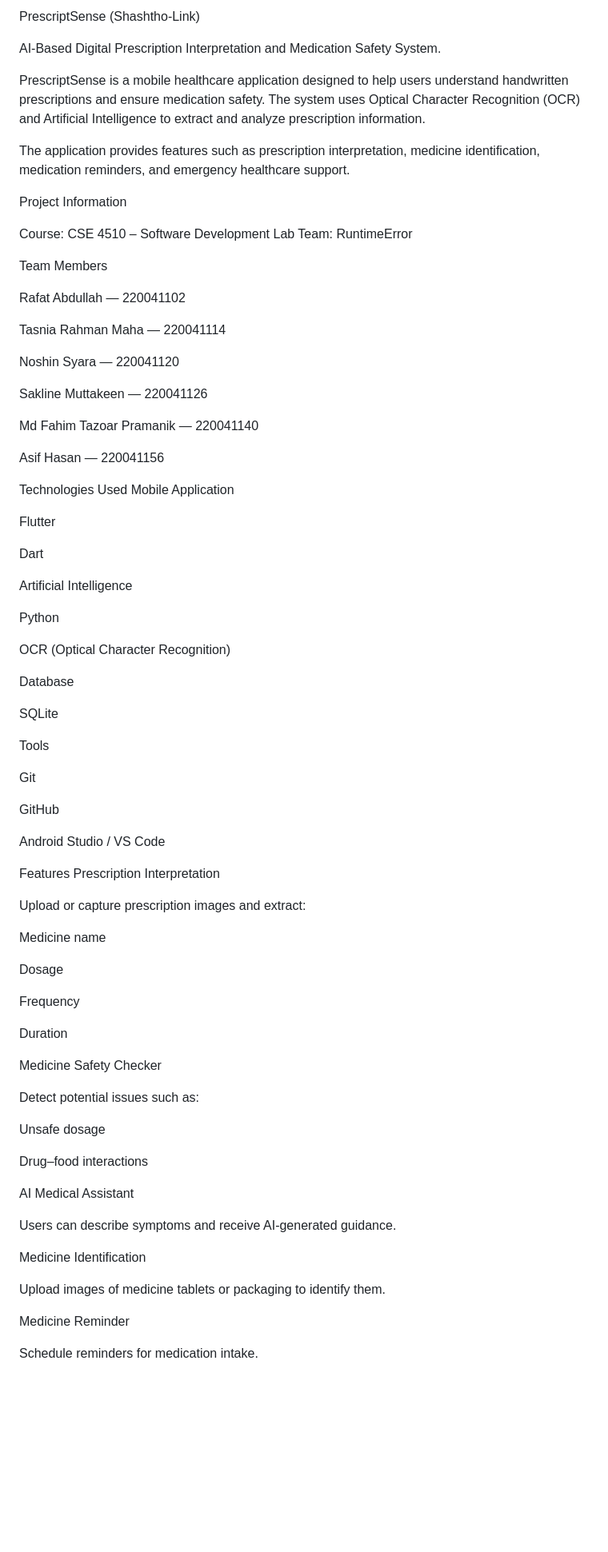
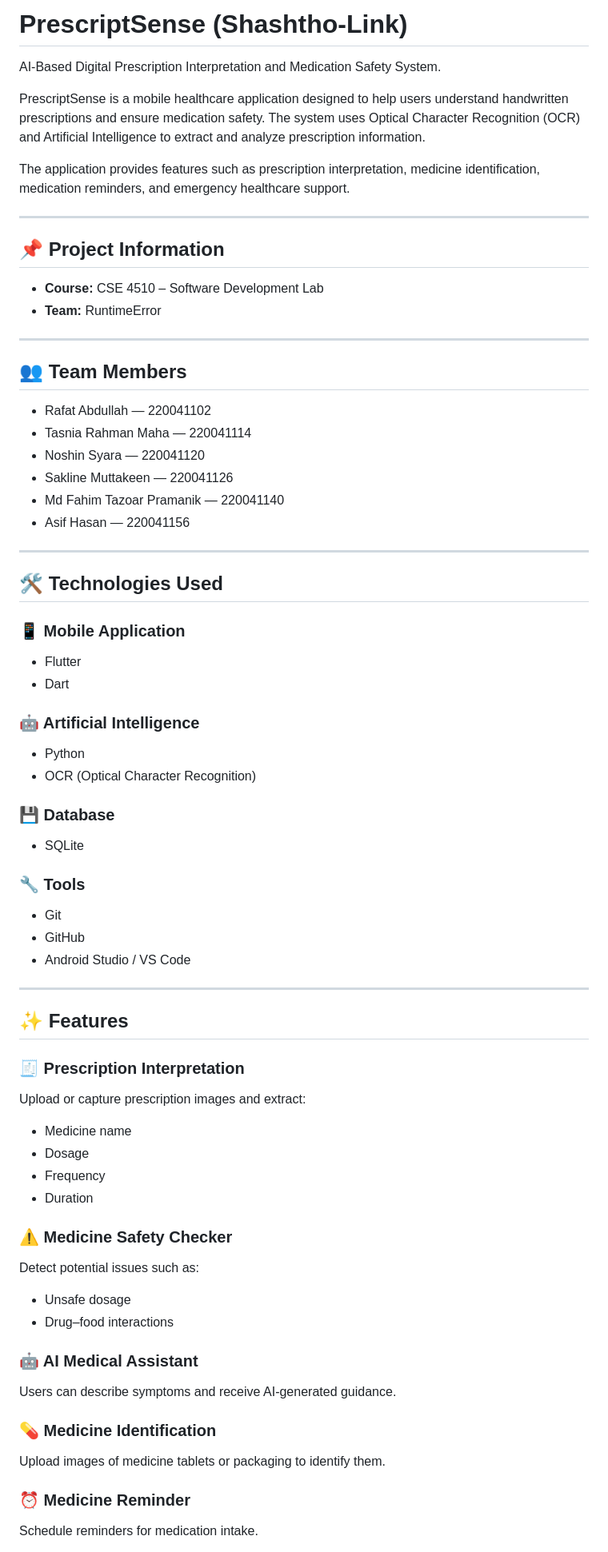
Before and after one commit to tasniamaha/Prescript_Sense, a Markdown page: README.md, the part around one of its changes. Shown at 80% size. GitHub-like rendering; blank space fills up the shorter version.

```diff
--- a/README.md
+++ b/README.md
@@ -1,4 +1,4 @@
-PrescriptSense (Shashtho-Link)
+# PrescriptSense (Shashtho-Link)
 
 AI-Based Digital Prescription Interpretation and Medication Safety System.
 
@@ -6,80 +6,66 @@ PrescriptSense is a mobile healthcare application designed to help users underst
 
 The application provides features such as prescription interpretation, medicine identification, medication reminders, and emergency healthcare support.
 
-Project Information
+---
 
-Course: CSE 4510 – Software Development Lab
-Team: RuntimeError
+## 📌 Project Information
 
-Team Members
+- **Course:** CSE 4510 – Software Development Lab
+- **Team:** RuntimeError
 
-Rafat Abdullah — 220041102
+---
 
-Tasnia Rahman Maha — 220041114
+## 👥 Team Members
 
-Noshin Syara — 220041120
+- Rafat Abdullah — 220041102
+- Tasnia Rahman Maha — 220041114
+- Noshin Syara — 220041120
+- Sakline Muttakeen — 220041126
+- Md Fahim Tazoar Pramanik — 220041140
+- Asif Hasan — 220041156
 
-Sakline Muttakeen — 220041126
+---
 
-Md Fahim Tazoar Pramanik — 220041140
+## 🛠️ Technologies Used
 
-Asif Hasan — 220041156
+### 📱 Mobile Application
+- Flutter
+- Dart
 
-Technologies Used
-Mobile Application
+### 🤖 Artificial Intelligence
+- Python
+- OCR (Optical Character Recognition)
 
-Flutter
+### 💾 Database
+- SQLite
 
-Dart
+### 🔧 Tools
+- Git
+- GitHub
+- Android Studio / VS Code
 
-Artificial Intelligence
+---
 
-Python
+## ✨ Features
 
-OCR (Optical Character Recognition)
+### 🧾 Prescription Interpretation
+Upload or capture prescription images and extract:
+- Medicine name
+- Dosage
+- Frequency
+- Duration
 
-Database
+### ⚠️ Medicine Safety Checker
+Detect potential issues such as:
+- Unsafe dosage
+- Drug–food interactions
 
-SQLite
-
-Tools
-
-Git
-
-GitHub
-
-Android Studio / VS Code
-
-Features
-Prescription Interpretation
-
-Upload or capture prescription images and extract:
-
-Medicine name
-
-Dosage
-
-Frequency
-
-Duration
-
-Medicine Safety Checker
-
-Detect potential issues such as:
-
-Unsafe dosage
-
-Drug–food interactions
-
-AI Medical Assistant
-
+### 🤖 AI Medical Assistant
 Users can describe symptoms and receive AI-generated guidance.
 
-Medicine Identification
-
+### 💊 Medicine Identification
 Upload images of medicine tablets or packaging to identify them.
 
-Medicine Reminder
-
+### ⏰ Medicine Reminder
 Schedule reminders for medication intake.
 
```
Also changed, not shown: other parts of README.md (+76 -89 lines).
